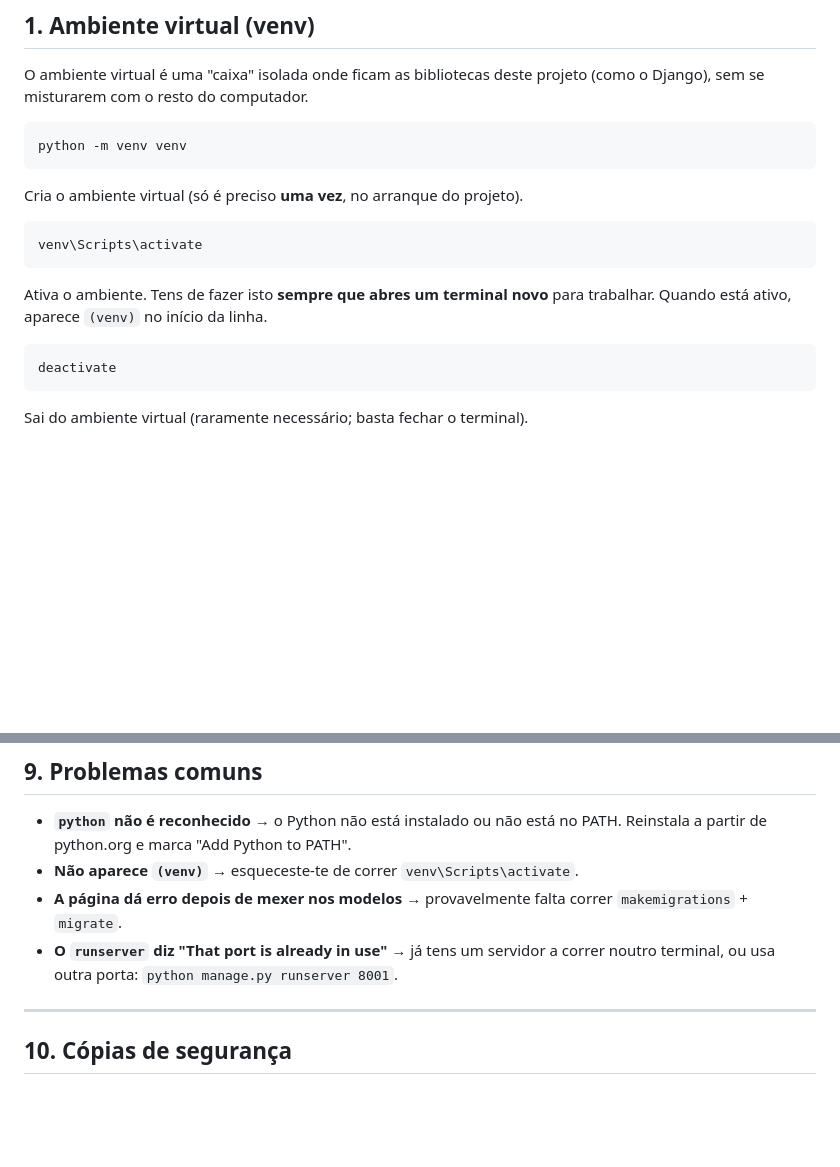
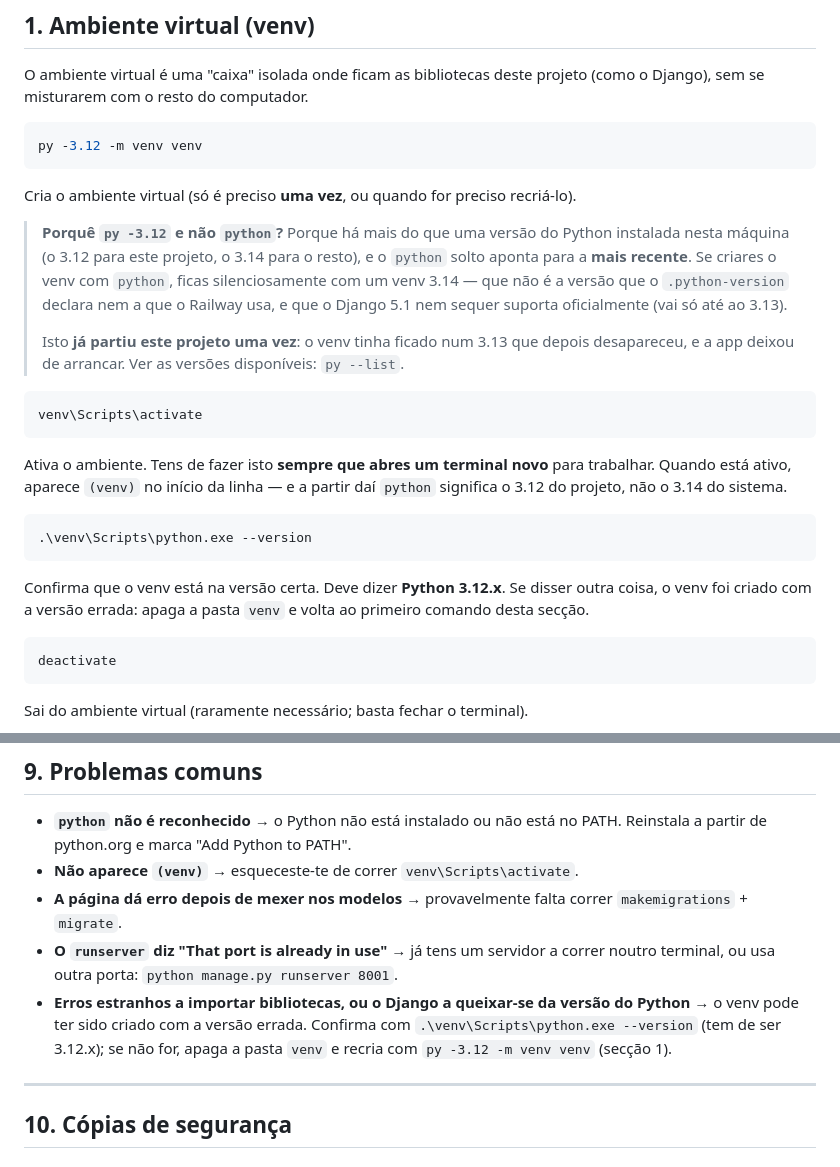
Before and after one commit to nghxst14/Fitness-Classes-Management-App, a Markdown page: GUIA_COMANDOS.md, 2 parts joined by grey strips. Drawn GitHub-style; blank space fills up the shorter version.

Commit message:
Documenta o venv com py -3.12, agora que ha dois Pythons na maquina
Foi instalado o Python 3.14 ao lado do 3.12. O 3.14 ficou como omissao e as
entradas dele foram para a frente no PATH, portanto o "python" solto passou a
ser 3.14. O venv do projeto nao foi afetado -- continua agarrado ao 3.12.10
pelo caminho absoluto no pyvenv.cfg, e os 87 testes passam.

O risco nao e hoje, e no dia em que for preciso RECRIAR o venv: com "python"
ficaria silenciosamente um venv 3.14, desalinhado do .python-version (3.12) e
da producao, e o Django 5.1 so suporta oficialmente ate ao 3.13. Ja partiu
este projeto uma vez, quando o venv ficou num 3.13 que depois desapareceu.

- GUIA_COMANDOS.md seccao 1: o comando passa a ser "py -3.12 -m venv venv",
  com a explicacao do porque, e ganha a verificacao
  ".\venv\Scripts\python.exe --version" para confirmar que ficou certo.
- GUIA_COMANDOS.md problemas comuns: os sintomas de ter o venv na versao
  errada e como recuperar.
- CLAUDE.md seccao 2: nota de que ha dois Pythons e qual usar.

Co-Authored-By: Claude Opus 5 <noreply@anthropic.com>

````diff
--- a/GUIA_COMANDOS.md
+++ b/GUIA_COMANDOS.md
@@ -31,15 +31,35 @@ O ambiente virtual é uma "caixa" isolada onde ficam as bibliotecas deste projet
 (como o Django), sem se misturarem com o resto do computador.
 
 ```powershell
-python -m venv venv
+py -3.12 -m venv venv
 ```
-Cria o ambiente virtual (só é preciso **uma vez**, no arranque do projeto).
+Cria o ambiente virtual (só é preciso **uma vez**, ou quando for preciso
+recriá-lo).
+
+> **Porquê `py -3.12` e não `python`?** Porque há mais do que uma versão do
+> Python instalada nesta máquina (o 3.12 para este projeto, o 3.14 para o
+> resto), e o `python` solto aponta para a **mais recente**. Se criares o venv
+> com `python`, ficas silenciosamente com um venv 3.14 — que não é a versão
+> que o `.python-version` declara nem a que o Railway usa, e que o Django 5.1
+> nem sequer suporta oficialmente (vai só até ao 3.13).
+>
+> Isto **já partiu este projeto uma vez**: o venv tinha ficado num 3.13 que
+> depois desapareceu, e a app deixou de arrancar. Ver as versões disponíveis:
+> `py --list`.
 
 ```powershell
 venv\Scripts\activate
 ```
 Ativa o ambiente. Tens de fazer isto **sempre que abres um terminal novo** para
-trabalhar. Quando está ativo, aparece `(venv)` no início da linha.
+trabalhar. Quando está ativo, aparece `(venv)` no início da linha — e a partir
+daí `python` significa o 3.12 do projeto, não o 3.14 do sistema.
+
+```powershell
+.\venv\Scripts\python.exe --version
+```
+Confirma que o venv está na versão certa. Deve dizer **Python 3.12.x**. Se
+disser outra coisa, o venv foi criado com a versão errada: apaga a pasta
+`venv` e volta ao primeiro comando desta secção.
 
 ```powershell
 deactivate
@@ -222,6 +242,10 @@ browser.
   `makemigrations` + `migrate`.
 - **O `runserver` diz "That port is already in use"** → já tens um servidor a
   correr noutro terminal, ou usa outra porta: `python manage.py runserver 8001`.
+- **Erros estranhos a importar bibliotecas, ou o Django a queixar-se da versão
+  do Python** → o venv pode ter sido criado com a versão errada. Confirma com
+  `.\venv\Scripts\python.exe --version` (tem de ser 3.12.x); se não for, apaga
+  a pasta `venv` e recria com `py -3.12 -m venv venv` (secção 1).
 
 ---
 
````
Also changed, not shown: CLAUDE.md (+7 -0 lines).
